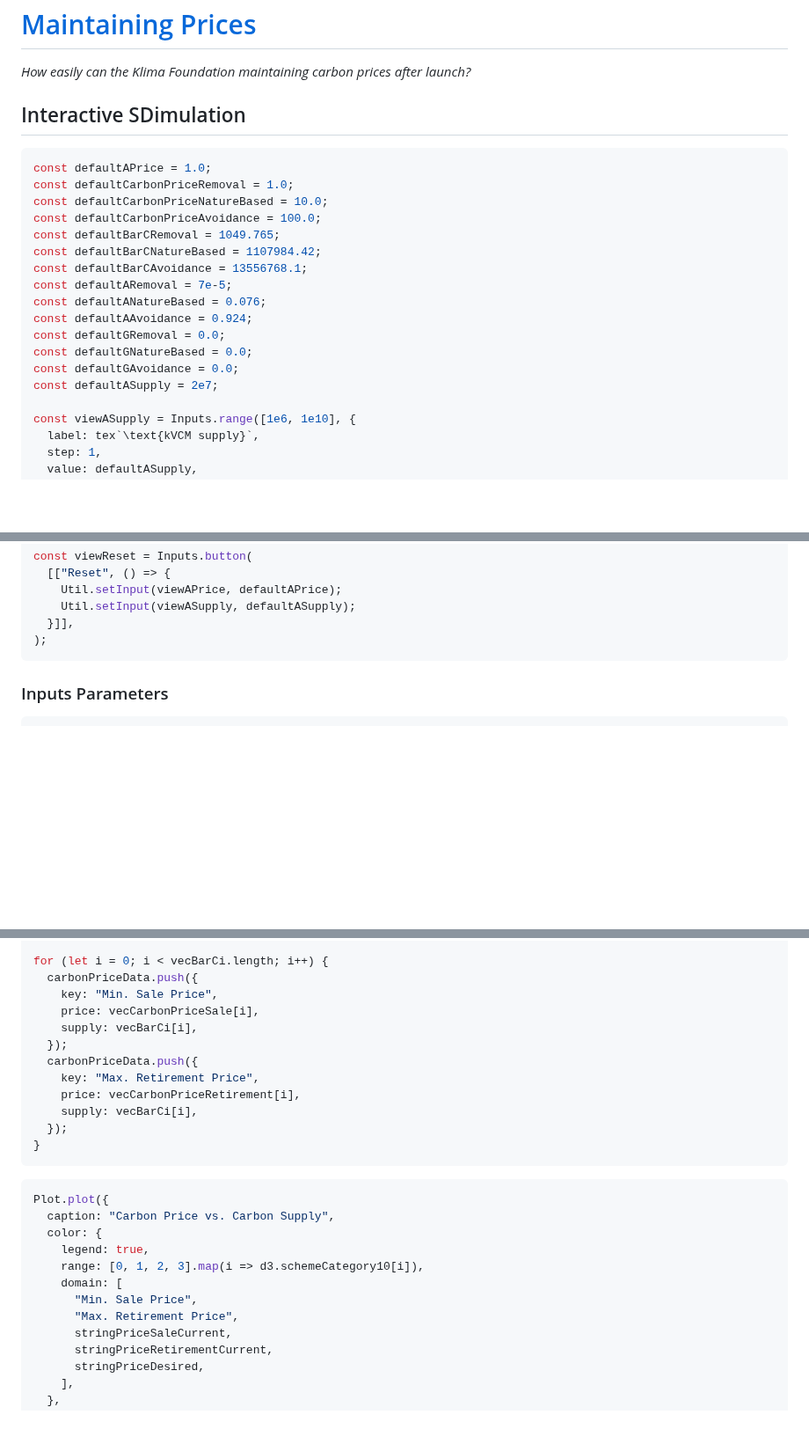
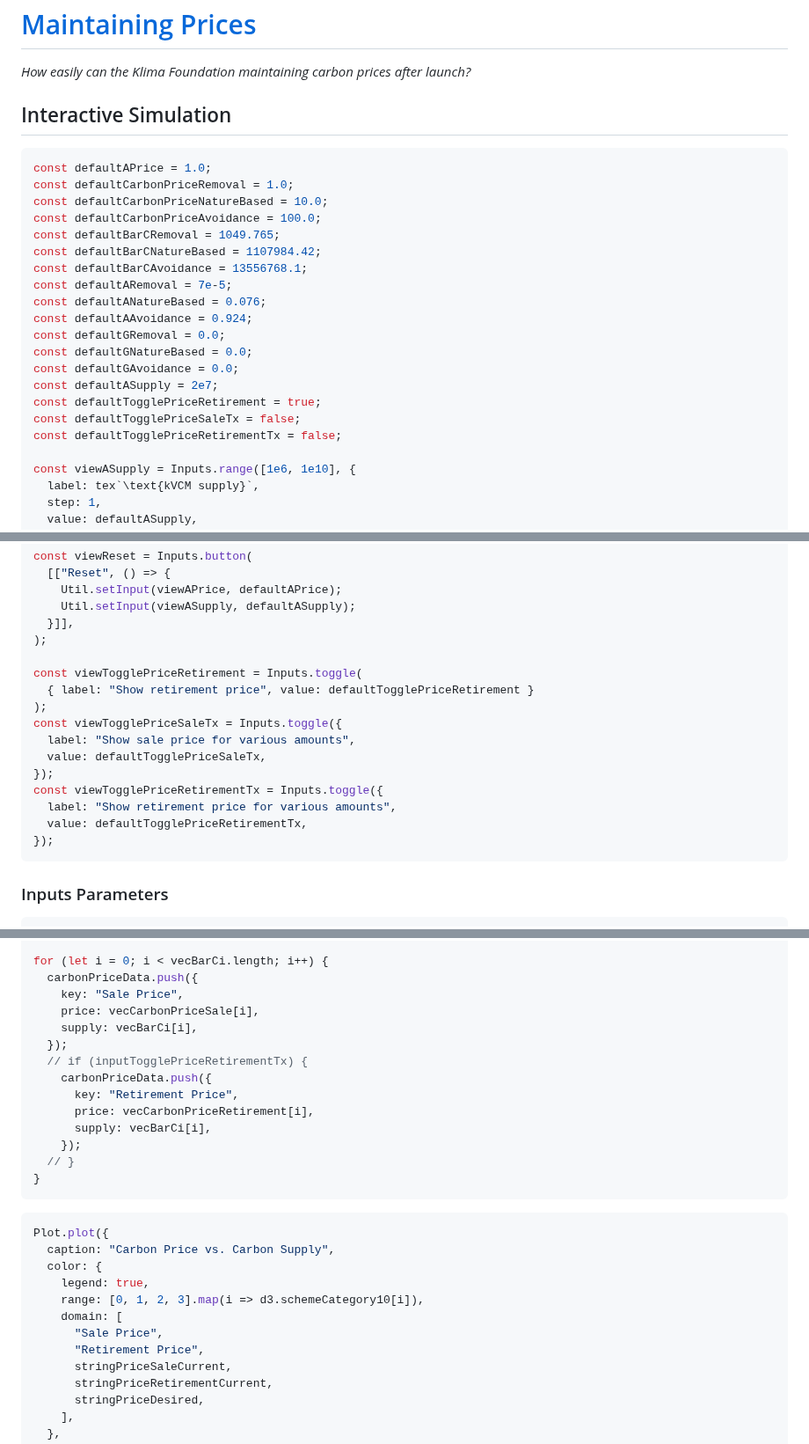
Before and after one commit to ldeso/klima.leodesouza.net, a Markdown page: src/maintaining-prices.md, 3 parts joined by grey strips. Shown at 88% size. Drawn GitHub-style; blank space fills up the shorter version.

````diff
--- a/src/maintaining-prices.md
+++ b/src/maintaining-prices.md
@@ -15,7 +15,7 @@ import * as Util from "./components/util.js"
 
 _How easily can the Klima Foundation maintaining carbon prices after launch?_
 
-## Interactive SDimulation
+## Interactive Simulation
 
 ```js
 const defaultAPrice = 1.0;
@@ -32,6 +32,9 @@ const defaultGRemoval = 0.0;
 const defaultGNatureBased = 0.0;
 const defaultGAvoidance = 0.0;
 const defaultASupply = 2e7;
+const defaultTogglePriceRetirement = true;
+const defaultTogglePriceSaleTx = false;
+const defaultTogglePriceRetirementTx = false;
 
 const viewASupply = Inputs.range([1e6, 1e10], {
   label: tex`\text{kVCM supply}`,
@@ -101,6 +104,18 @@ const viewReset = Inputs.button(
     Util.setInput(viewASupply, defaultASupply);
   }]],
 );
+
+const viewTogglePriceRetirement = Inputs.toggle(
+  { label: "Show retirement price", value: defaultTogglePriceRetirement }
+);
+const viewTogglePriceSaleTx = Inputs.toggle({
+  label: "Show sale price for various amounts",
+  value: defaultTogglePriceSaleTx,
+});
+const viewTogglePriceRetirementTx = Inputs.toggle({
+  label: "Show retirement price for various amounts",
+  value: defaultTogglePriceRetirementTx,
+});
 ```
 
 ### Inputs Parameters
@@ -232,15 +265,17 @@ for (let i = 0; i < vecBarCi.length; i++) {
 
 for (let i = 0; i < vecBarCi.length; i++) {
   carbonPriceData.push({
-    key: "Min. Sale Price",
+    key: "Sale Price",
     price: vecCarbonPriceSale[i],
     supply: vecBarCi[i],
   });
-  carbonPriceData.push({
-    key: "Max. Retirement Price",
-    price: vecCarbonPriceRetirement[i],
-    supply: vecBarCi[i],
-  });
+  // if (inputTogglePriceRetirementTx) {
+    carbonPriceData.push({
+      key: "Retirement Price",
+      price: vecCarbonPriceRetirement[i],
+      supply: vecBarCi[i],
+    });
+  // }
 }
 ```
 
@@ -251,8 +286,8 @@ Plot.plot({
     legend: true,
     range: [0, 1, 2, 3].map(i => d3.schemeCategory10[i]),
     domain: [
-      "Min. Sale Price",
-      "Max. Retirement Price",
+      "Sale Price",
+      "Retirement Price",
       stringPriceSaleCurrent,
       stringPriceRetirementCurrent,
       stringPriceDesired,
````
Also changed, not shown: other parts of src/maintaining-prices.md (+45 -21 lines).
